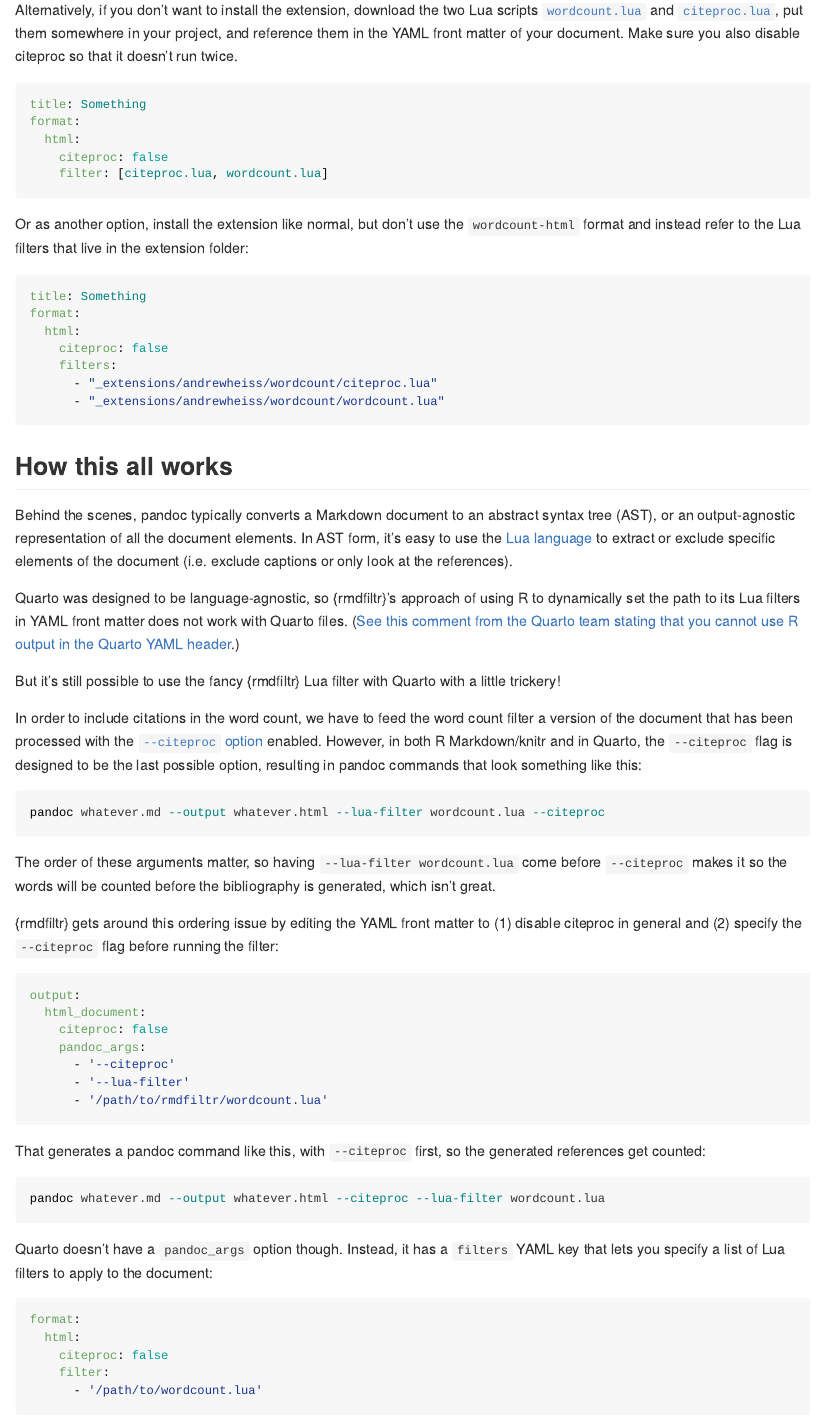
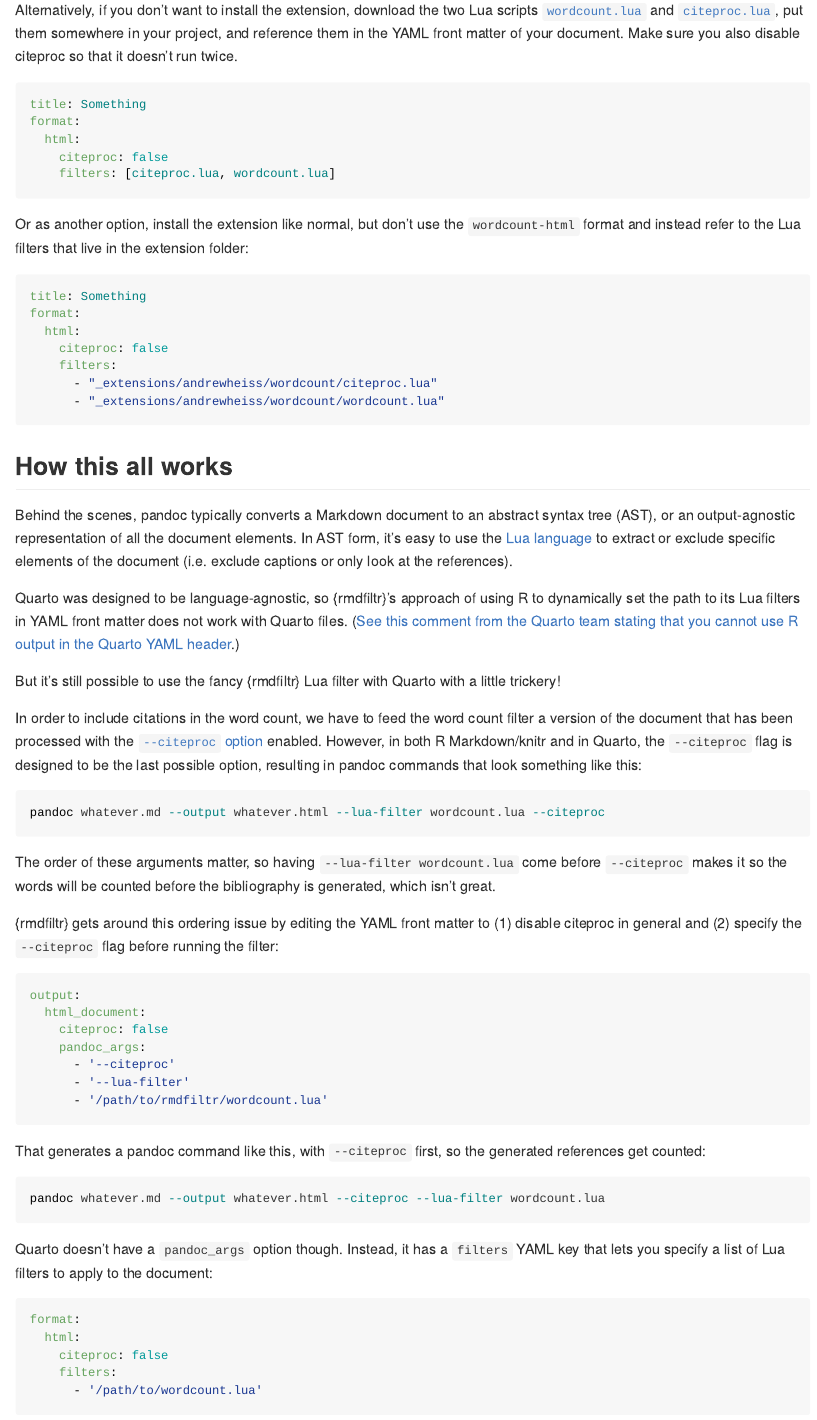
Before and after one commit to andrewheiss/quarto-wordcount, a Quarto document (README.qmd): the page in a window 1100 px wide, from 2230 px down. The pictures show the output file README.md that the author committed with the source, drawn offline in the style of GitHub.

Commit message:
Consistent "filters" YAML key

````diff
--- a/README.qmd
+++ b/README.qmd
@@ -101,7 +101,7 @@
 format:
   html:
     citeproc: false
-    filter: [citeproc.lua, wordcount.lua]
+    filters: [citeproc.lua, wordcount.lua]
 ```
 
 Or as another option, install the extension like normal, but don't use the `wordcount-html` format and instead refer to the Lua filters that live in the extension folder:
@@ -156,7 +156,7 @@
 format:
   html:
     citeproc: false
-    filter:
+    filters:
       - '/path/to/wordcount.lua'
 ```
 
````
Also changed, not shown: README.md, README.qmd (4 more changed lines).
